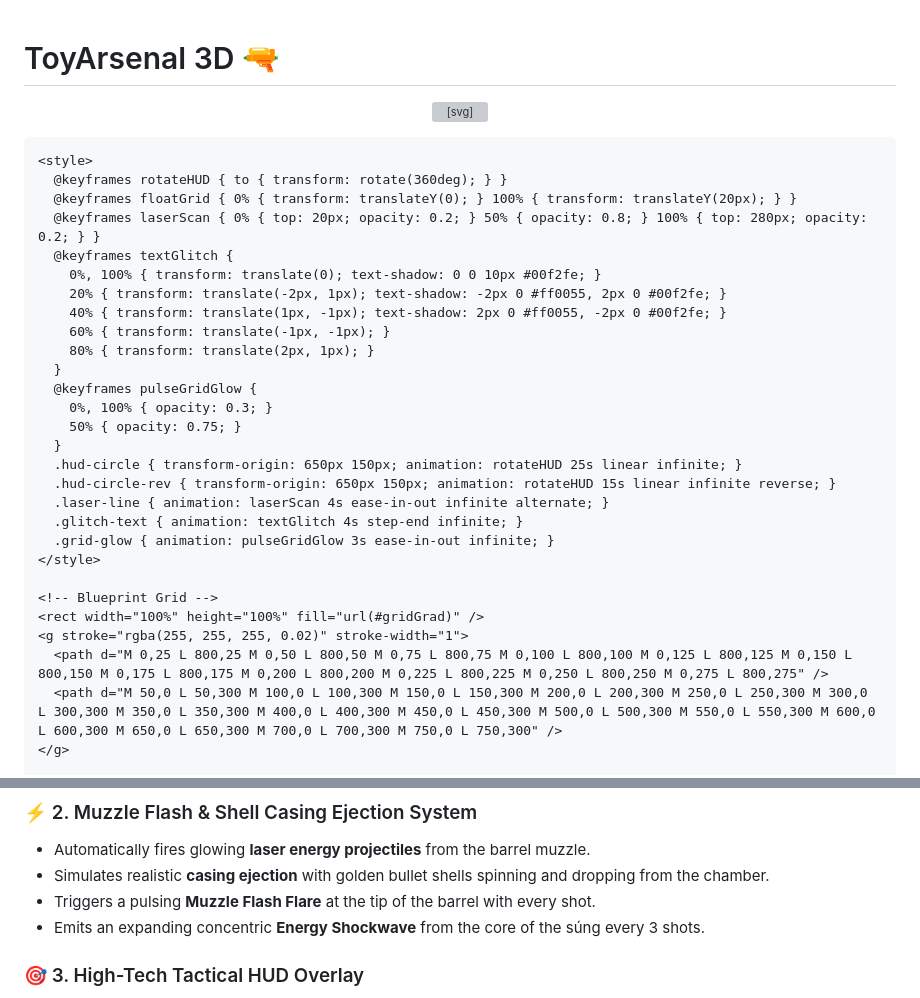
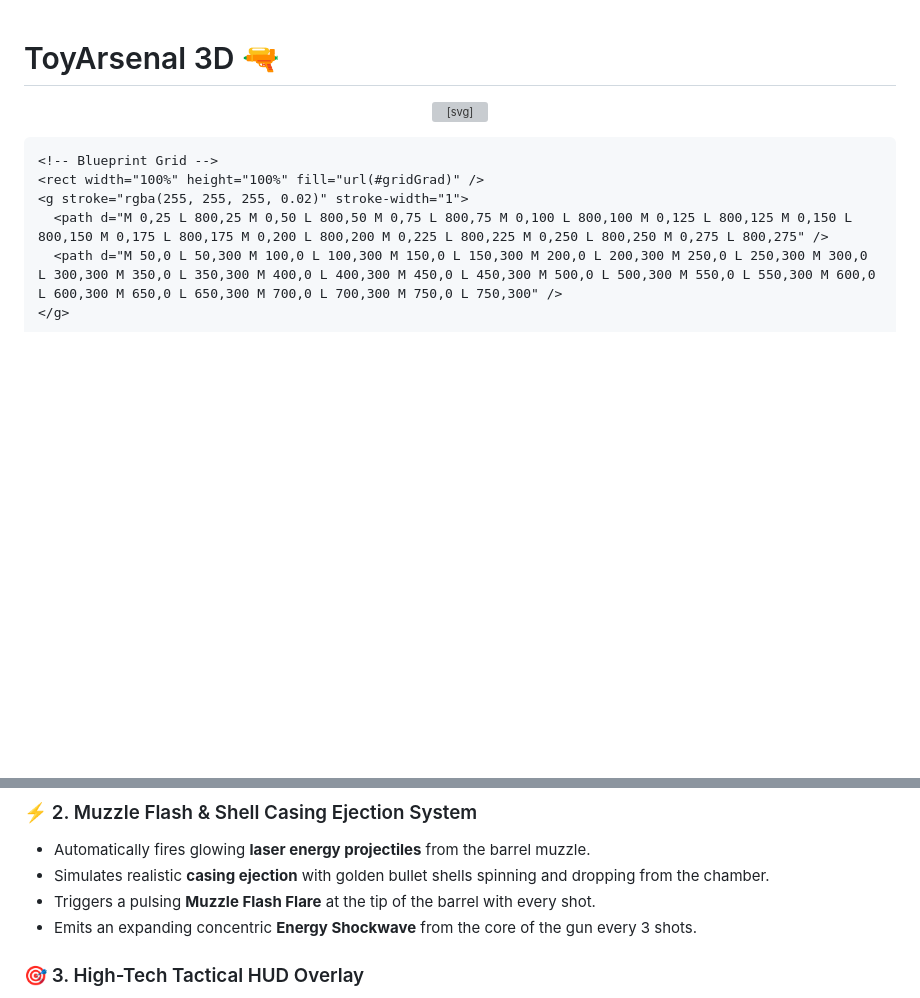
Before and after one commit to PhuocLocloKi/toyarsenal-3d, a Markdown page: README.md, 2 parts joined by grey strips. Rendered like a GitHub page; blank space fills up the shorter version; grey boxes are pictures that could not be loaded.

```diff
--- a/README.md
+++ b/README.md
@@ -22,28 +22,6 @@
       </filter>
     </defs>
 
-    <style>
-      @keyframes rotateHUD { to { transform: rotate(360deg); } }
-      @keyframes floatGrid { 0% { transform: translateY(0); } 100% { transform: translateY(20px); } }
-      @keyframes laserScan { 0% { top: 20px; opacity: 0.2; } 50% { opacity: 0.8; } 100% { top: 280px; opacity: 0.2; } }
-      @keyframes textGlitch {
-        0%, 100% { transform: translate(0); text-shadow: 0 0 10px #00f2fe; }
-        20% { transform: translate(-2px, 1px); text-shadow: -2px 0 #ff0055, 2px 0 #00f2fe; }
-        40% { transform: translate(1px, -1px); text-shadow: 2px 0 #ff0055, -2px 0 #00f2fe; }
-        60% { transform: translate(-1px, -1px); }
-        80% { transform: translate(2px, 1px); }
-      }
-      @keyframes pulseGridGlow {
-        0%, 100% { opacity: 0.3; }
-        50% { opacity: 0.75; }
-      }
-      .hud-circle { transform-origin: 650px 150px; animation: rotateHUD 25s linear infinite; }
-      .hud-circle-rev { transform-origin: 650px 150px; animation: rotateHUD 15s linear infinite reverse; }
-      .laser-line { animation: laserScan 4s ease-in-out infinite alternate; }
-      .glitch-text { animation: textGlitch 4s step-end infinite; }
-      .grid-glow { animation: pulseGridGlow 3s ease-in-out infinite; }
-    </style>
-
     <!-- Blueprint Grid -->
     <rect width="100%" height="100%" fill="url(#gridGrad)" />
     <g stroke="rgba(255, 255, 255, 0.02)" stroke-width="1">
@@ -127,7 +118,7 @@
 - Automatically fires glowing **laser energy projectiles** from the barrel muzzle.
 - Simulates realistic **casing ejection** with golden bullet shells spinning and dropping from the chamber.
 - Triggers a pulsing **Muzzle Flash Flare** at the tip of the barrel with every shot.
-- Emits an expanding concentric **Energy Shockwave** from the core of the súng every 3 shots.
+- Emits an expanding concentric **Energy Shockwave** from the core of the gun every 3 shots.
 
 ### 🎯 3. High-Tech Tactical HUD Overlay
 - A holographic **Laser Scan Line** sweeping vertically down the weapon chassis.
```
Also changed, not shown: other parts of README.md (+24 -11 lines).
